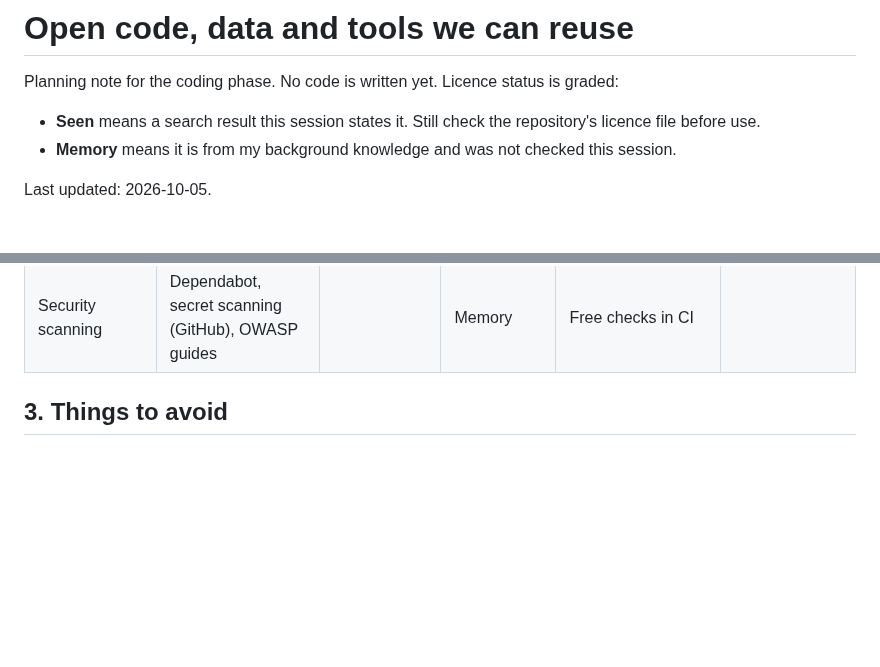
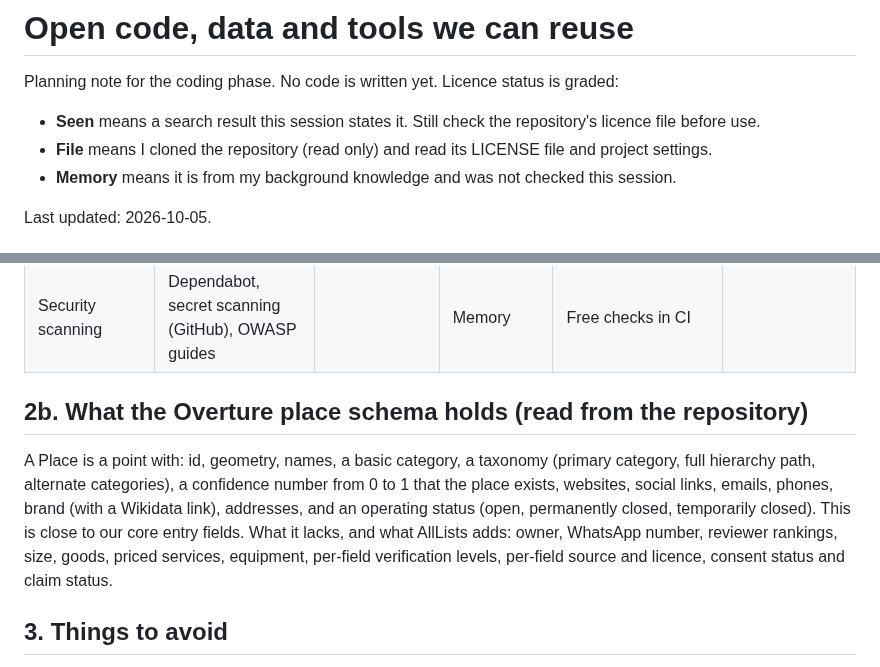
Before and after one commit to ahmadensari/Alllists.org, a Markdown page: docs/REUSE_AND_TOOLS.md, 2 parts joined by grey strips. Rendered like a GitHub page; blank space fills up the shorter version.

```diff
--- a/docs/REUSE_AND_TOOLS.md
+++ b/docs/REUSE_AND_TOOLS.md
@@ -3,6 +3,7 @@
 Planning note for the coding phase. No code is written yet. Licence status is graded:
 
 - **Seen** means a search result this session states it. Still check the repository's licence file before use.
+- **File** means I cloned the repository (read only) and read its LICENSE file and project settings.
 - **Memory** means it is from my background knowledge and was not checked this session.
 
 Last updated: 2026-10-05.
@@ -53,6 +54,10 @@ Two licence rules to keep in mind:
 | Front end | Next.js or Astro, Tailwind | MIT | Memory | Server-rendered, search-friendly pages | |
 | Content pages | Wagtail (BSD, Django) | Memory | Memory | If we want an editorial layer | |
 | Security scanning | Dependabot, secret scanning (GitHub), OWASP guides | | Memory | Free checks in CI | |
+
+## 2b. What the Overture place schema holds (read from the repository)
+
+A Place is a point with: id, geometry, names, a basic category, a taxonomy (primary category, full hierarchy path, alternate categories), a confidence number from 0 to 1 that the place exists, websites, social links, emails, phones, brand (with a Wikidata link), addresses, and an operating status (open, permanently closed, temporarily closed). This is close to our core entry fields. What it lacks, and what AllLists adds: owner, WhatsApp number, reviewer rankings, size, goods, priced services, equipment, per-field verification levels, per-field source and licence, consent status and claim status.
 
 ## 3. Things to avoid
 
```
Also changed, not shown: other parts of docs/REUSE_AND_TOOLS.md (+5 -5 lines).
